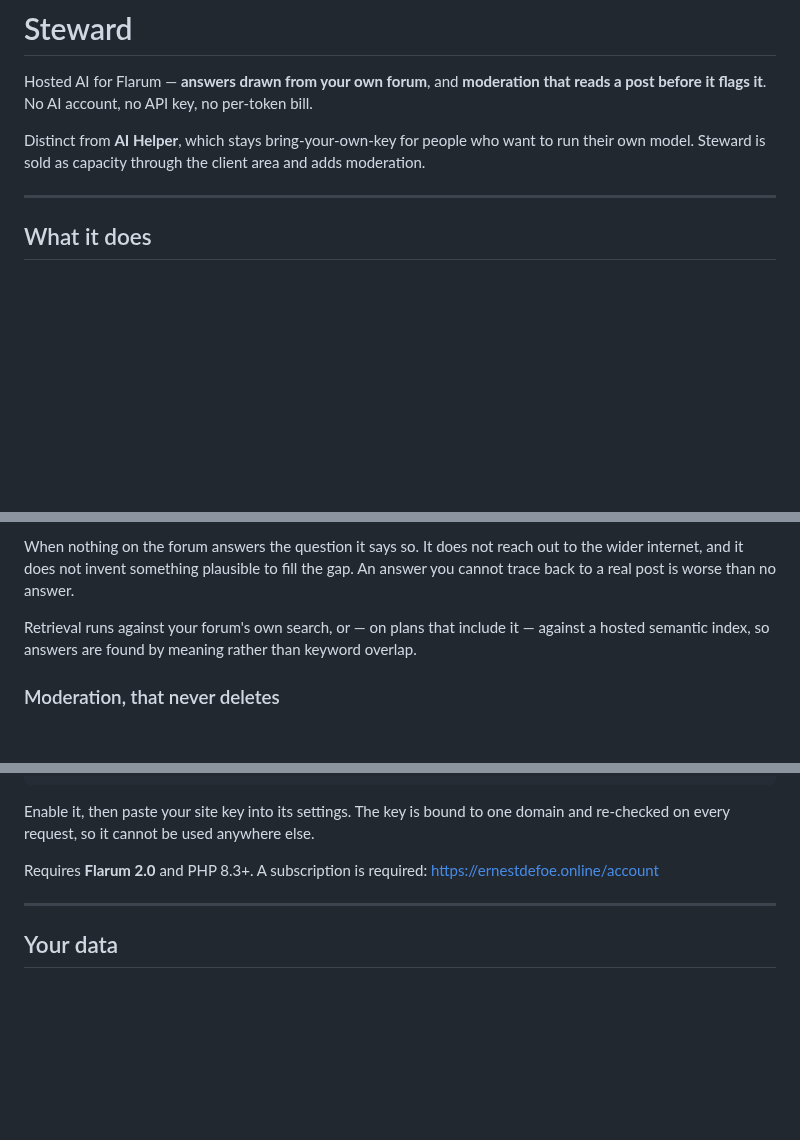
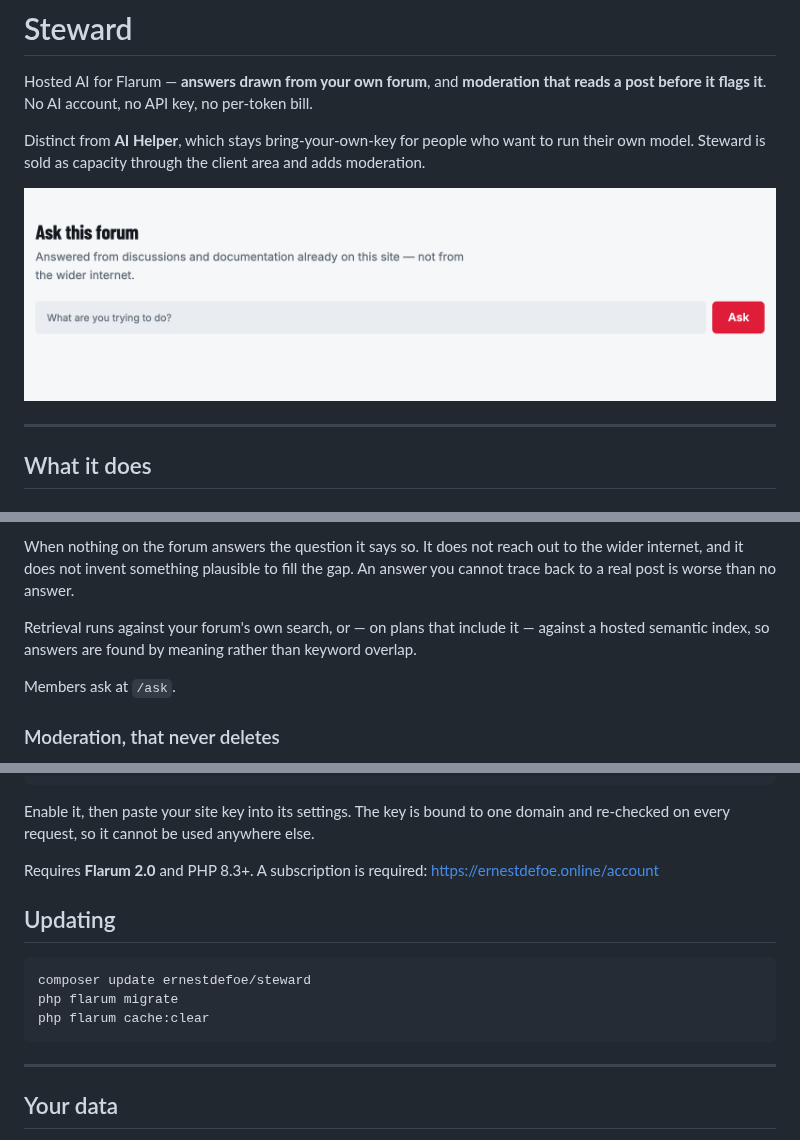
Before and after one commit to ernestdefoe/steward, a Markdown page: README.md, 3 parts joined by grey strips. Rendered like a GitHub page; pictures changed too: screenshots/ask.png (added); blank space fills up the shorter version.

````diff
--- a/README.md
+++ b/README.md
@@ -7,6 +7,8 @@ bill.
 Distinct from **AI Helper**, which stays bring-your-own-key for people who want
 to run their own model. Steward is sold as capacity through the client area and
 adds moderation.
+
+![The Ask this forum page: a question box answered from discussions and documentation already on the site](screenshots/ask.png)
 
 ---
 
@@ -26,6 +28,8 @@ Retrieval runs against your forum's own search, or — on plans that include it
 against a hosted semantic index, so answers are found by meaning rather than
 keyword overlap.
 
+Members ask at `/ask`.
+
 ### Moderation, that never deletes
 
 Every new post is read before it lands. Most are cleared instantly and for
@@ -65,6 +95,14 @@ domain and re-checked on every request, so it cannot be used anywhere else.
 
 Requires **Flarum 2.0** and PHP 8.3+. A subscription is required:
 <https://ernestdefoe.online/account>
+
+## Updating
+
+```bash
+composer update ernestdefoe/steward
+php flarum migrate
+php flarum cache:clear
+```
 
 ---
 
````
Also changed, not shown: other parts of README.md (+28 -2 lines), screenshots/admin.png (added), screenshots/queue.png (added).
